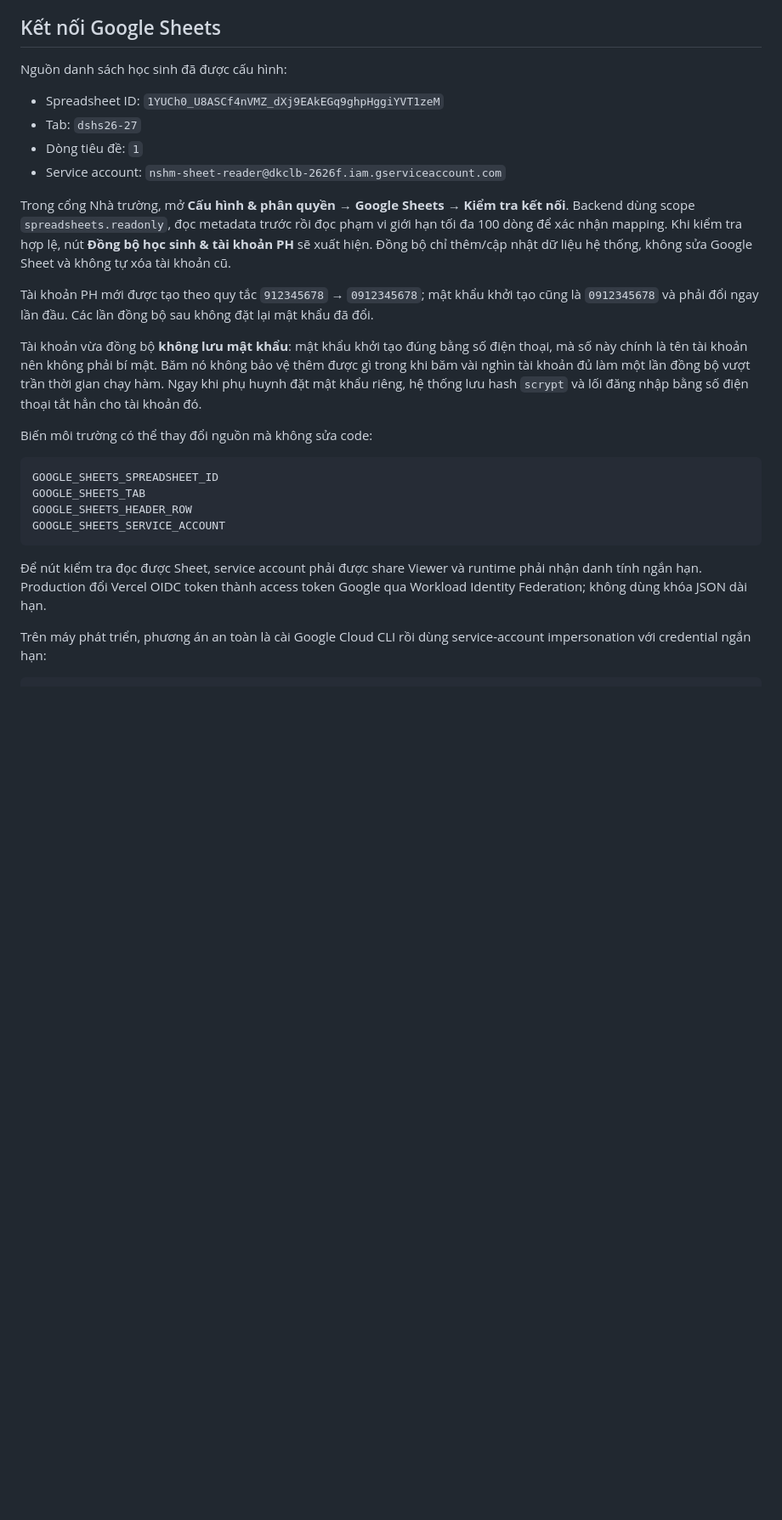
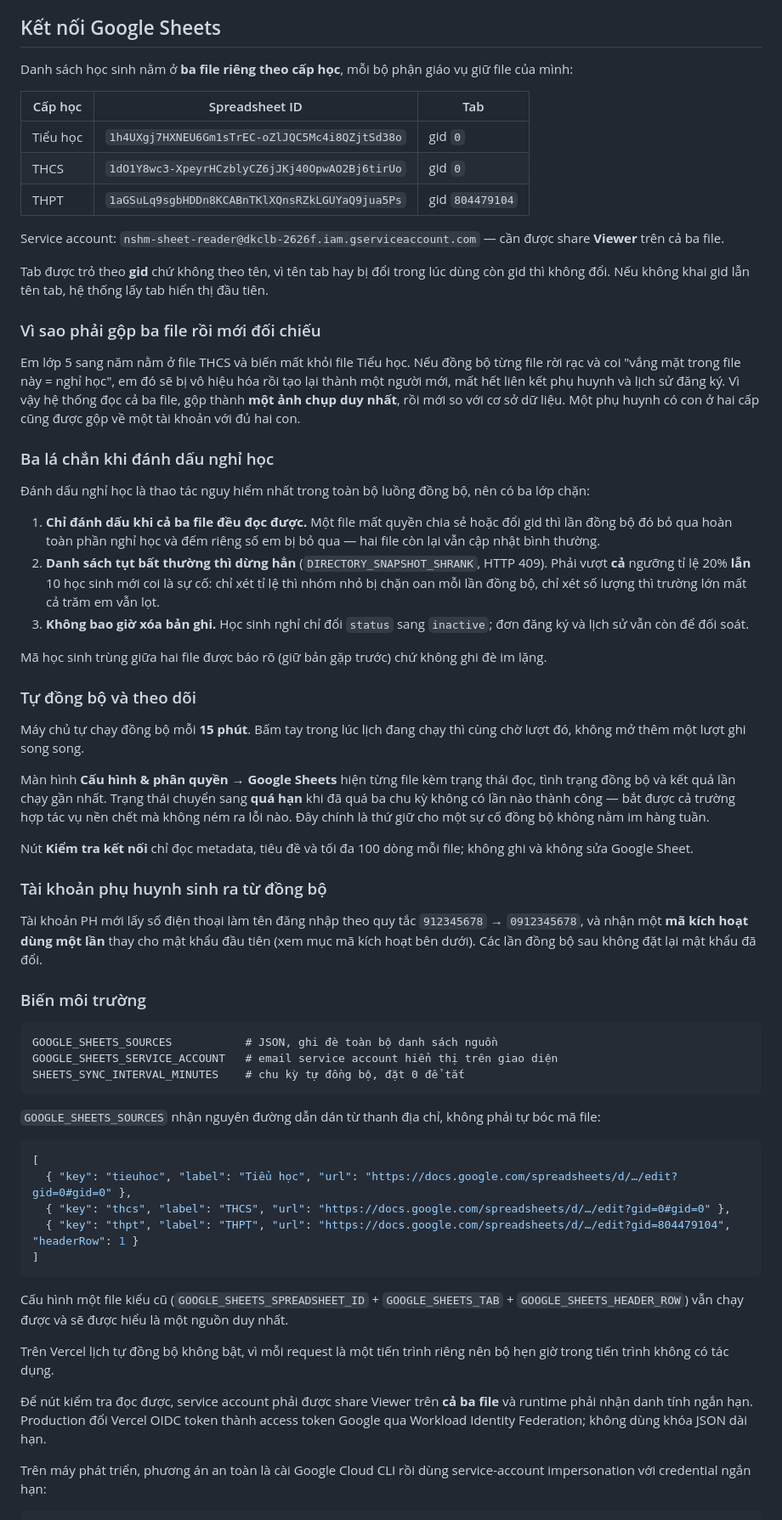
Before and after one commit to tuan303/dkclb, a Markdown page: README.md, the part around one of its changes. Shown at 85% size. Drawn GitHub-style; blank space fills up the shorter version.

Commit message:
Tài liệu: mô hình 3 file nguồn, lịch tự đồng bộ, và mã kích hoạt
README và tài liệu kiến trúc vẫn mô tả một file Sheet duy nhất và mật khẩu đầu
tiên là số điện thoại — cả hai đều không còn đúng với mã nguồn. Tài liệu sai
nguy hiểm hơn tài liệu thiếu, vì người vận hành sẽ làm theo.

Ghi rõ lý do của những quyết định dễ bị hiểu nhầm là tùy tiện: vì sao phải gộp
ba file trước khi đối chiếu (học sinh lên cấp đổi file), vì sao ngưỡng an toàn
cần cả tỉ lệ lẫn số tuyệt đối (nhóm nhỏ bị chặn oan), vì sao mã kích hoạt chứ
không phải số điện thoại (số điện thoại chính là tên tài khoản).

Co-Authored-By: Claude Opus 5 <noreply@anthropic.com>

````diff
--- a/README.md
+++ b/README.md
@@ -131,29 +131,67 @@ File `.xlsx` được đọc ngay trong trình duyệt (không tải file lên m
 
 ## Kết nối Google Sheets
 
-Nguồn danh sách học sinh đã được cấu hình:
+Danh sách học sinh nằm ở **ba file riêng theo cấp học**, mỗi bộ phận giáo vụ giữ file của mình:
 
-- Spreadsheet ID: `1YUCh0_U8ASCf4nVMZ_dXj9EAkEGq9ghpHggiYVT1zeM`
-- Tab: `dshs26-27`
-- Dòng tiêu đề: `1`
-- Service account: `nshm-sheet-reader@dkclb-2626f.iam.gserviceaccount.com`
+| Cấp học | Spreadsheet ID | Tab |
+| --- | --- | --- |
+| Tiểu học | `1h4UXgj7HXNEU6Gm1sTrEC-oZlJQC5Mc4i8QZjtSd38o` | gid `0` |
+| THCS | `1dO1Y8wc3-XpeyrHCzblyCZ6jJKj40OpwAO2Bj6tirUo` | gid `0` |
+| THPT | `1aGSuLq9sgbHDDn8KCABnTKlXQnsRZkLGUYaQ9jua5Ps` | gid `804479104` |
 
-Trong cổng Nhà trường, mở **Cấu hình & phân quyền → Google Sheets → Kiểm tra kết nối**. Backend dùng scope `spreadsheets.readonly`, đọc metadata trước rồi đọc phạm vi giới hạn tối đa 100 dòng để xác nhận mapping. Khi kiểm tra hợp lệ, nút **Đồng bộ học sinh & tài khoản PH** sẽ xuất hiện. Đồng bộ chỉ thêm/cập nhật dữ liệu hệ thống, không sửa Google Sheet và không tự xóa tài khoản cũ.
+Service account: `nshm-sheet-reader@dkclb-2626f.iam.gserviceaccount.com` — cần được share **Viewer** trên cả ba file.
 
-Tài khoản PH mới được tạo theo quy tắc `912345678` → `0912345678`; mật khẩu khởi tạo cũng là `0912345678` và phải đổi ngay lần đầu. Các lần đồng bộ sau không đặt lại mật khẩu đã đổi.
+Tab được trỏ theo **gid** chứ không theo tên, vì tên tab hay bị đổi trong lúc dùng còn gid thì không đổi. Nếu không khai gid lẫn tên tab, hệ thống lấy tab hiển thị đầu tiên.
 
-Tài khoản vừa đồng bộ **không lưu mật khẩu**: mật khẩu khởi tạo đúng bằng số điện thoại, mà số này chính là tên tài khoản nên không phải bí mật. Băm nó không bảo vệ thêm được gì trong khi băm vài nghìn tài khoản đủ làm một lần đồng bộ vượt trần thời gian chạy hàm. Ngay khi phụ huynh đặt mật khẩu riêng, hệ thống lưu hash `scrypt` và lối đăng nhập bằng số điện thoại tắt hẳn cho tài khoản đó.
+### Vì sao phải gộp ba file rồi mới đối chiếu
 
-Biến môi trường có thể thay đổi nguồn mà không sửa code:
+Em lớp 5 sang năm nằm ở file THCS và biến mất khỏi file Tiểu học. Nếu đồng bộ từng file rời rạc và coi "vắng mặt trong file này = nghỉ học", em đó sẽ bị vô hiệu hóa rồi tạo lại thành một người mới, mất hết liên kết phụ huynh và lịch sử đăng ký. Vì vậy hệ thống đọc cả ba file, gộp thành **một ảnh chụp duy nhất**, rồi mới so với cơ sở dữ liệu. Một phụ huynh có con ở hai cấp cũng được gộp về một tài khoản với đủ hai con.
+
+### Ba lá chắn khi đánh dấu nghỉ học
+
+Đánh dấu nghỉ học là thao tác nguy hiểm nhất trong toàn bộ luồng đồng bộ, nên có ba lớp chặn:
+
+1. **Chỉ đánh dấu khi cả ba file đều đọc được.** Một file mất quyền chia sẻ hoặc đổi gid thì lần đồng bộ đó bỏ qua hoàn toàn phần nghỉ học và đếm riêng số em bị bỏ qua — hai file còn lại vẫn cập nhật bình thường.
+2. **Danh sách tụt bất thường thì dừng hẳn** (`DIRECTORY_SNAPSHOT_SHRANK`, HTTP 409). Phải vượt **cả** ngưỡng tỉ lệ 20% **lẫn** 10 học sinh mới coi là sự cố: chỉ xét tỉ lệ thì nhóm nhỏ bị chặn oan mỗi lần đồng bộ, chỉ xét số lượng thì trường lớn mất cả trăm em vẫn lọt.
+3. **Không bao giờ xóa bản ghi.** Học sinh nghỉ chỉ đổi `status` sang `inactive`; đơn đăng ký và lịch sử vẫn còn để đối soát.
+
+Mã học sinh trùng giữa hai file được báo rõ (giữ bản gặp trước) chứ không ghi đè im lặng.
+
+### Tự đồng bộ và theo dõi
+
+Máy chủ tự chạy đồng bộ mỗi **15 phút**. Bấm tay trong lúc lịch đang chạy thì cùng chờ lượt đó, không mở thêm một lượt ghi song song.
+
+Màn hình **Cấu hình & phân quyền → Google Sheets** hiện từng file kèm trạng thái đọc, tình trạng đồng bộ và kết quả lần chạy gần nhất. Trạng thái chuyển sang **quá hạn** khi đã quá ba chu kỳ không có lần nào thành công — bắt được cả trường hợp tác vụ nền chết mà không ném ra lỗi nào. Đây chính là thứ giữ cho một sự cố đồng bộ không nằm im hàng tuần.
+
+Nút **Kiểm tra kết nối** chỉ đọc metadata, tiêu đề và tối đa 100 dòng mỗi file; không ghi và không sửa Google Sheet.
+
+### Tài khoản phụ huynh sinh ra từ đồng bộ
+
+Tài khoản PH mới lấy số điện thoại làm tên đăng nhập theo quy tắc `912345678` → `0912345678`, và nhận một **mã kích hoạt dùng một lần** thay cho mật khẩu đầu tiên (xem mục mã kích hoạt bên dưới). Các lần đồng bộ sau không đặt lại mật khẩu đã đổi.
+
+### Biến môi trường
 
 ```text
-GOOGLE_SHEETS_SPREADSHEET_ID
-GOOGLE_SHEETS_TAB
-GOOGLE_SHEETS_HEADER_ROW
-GOOGLE_SHEETS_SERVICE_ACCOUNT
+GOOGLE_SHEETS_SOURCES           # JSON, ghi đè toàn bộ danh sách nguồn
+GOOGLE_SHEETS_SERVICE_ACCOUNT   # email service account hiển thị trên giao diện
+SHEETS_SYNC_INTERVAL_MINUTES    # chu kỳ tự đồng bộ, đặt 0 để tắt
 ```
 
-Để nút kiểm tra đọc được Sheet, service account phải được share Viewer và runtime phải nhận danh tính ngắn hạn. Production đổi Vercel OIDC token thành access token Google qua Workload Identity Federation; không dùng khóa JSON dài hạn.
+`GOOGLE_SHEETS_SOURCES` nhận nguyên đường dẫn dán từ thanh địa chỉ, không phải tự bóc mã file:
+
+```json
+[
+  { "key": "tieuhoc", "label": "Tiểu học", "url": "https://docs.google.com/spreadsheets/d/…/edit?gid=0#gid=0" },
+  { "key": "thcs", "label": "THCS", "url": "https://docs.google.com/spreadsheets/d/…/edit?gid=0#gid=0" },
+  { "key": "thpt", "label": "THPT", "url": "https://docs.google.com/spreadsheets/d/…/edit?gid=804479104", "headerRow": 1 }
+]
+```
+
+Cấu hình một file kiểu cũ (`GOOGLE_SHEETS_SPREADSHEET_ID` + `GOOGLE_SHEETS_TAB` + `GOOGLE_SHEETS_HEADER_ROW`) vẫn chạy được và sẽ được hiểu là một nguồn duy nhất.
+
+Trên Vercel lịch tự đồng bộ không bật, vì mỗi request là một tiến trình riêng nên bộ hẹn giờ trong tiến trình không có tác dụng.
+
+Để nút kiểm tra đọc được, service account phải được share Viewer trên **cả ba file** và runtime phải nhận danh tính ngắn hạn. Production đổi Vercel OIDC token thành access token Google qua Workload Identity Federation; không dùng khóa JSON dài hạn.
 
 Trên máy phát triển, phương án an toàn là cài Google Cloud CLI rồi dùng service-account impersonation với credential ngắn hạn:
 
````
Also changed, not shown: other parts of README.md (+3 -3 lines), docs/GOOGLE_SHEETS_SYNC_SECURITY.md (+2 -2 lines), docs/TECHNICAL_ARCHITECTURE.md (+16 -5 lines).
